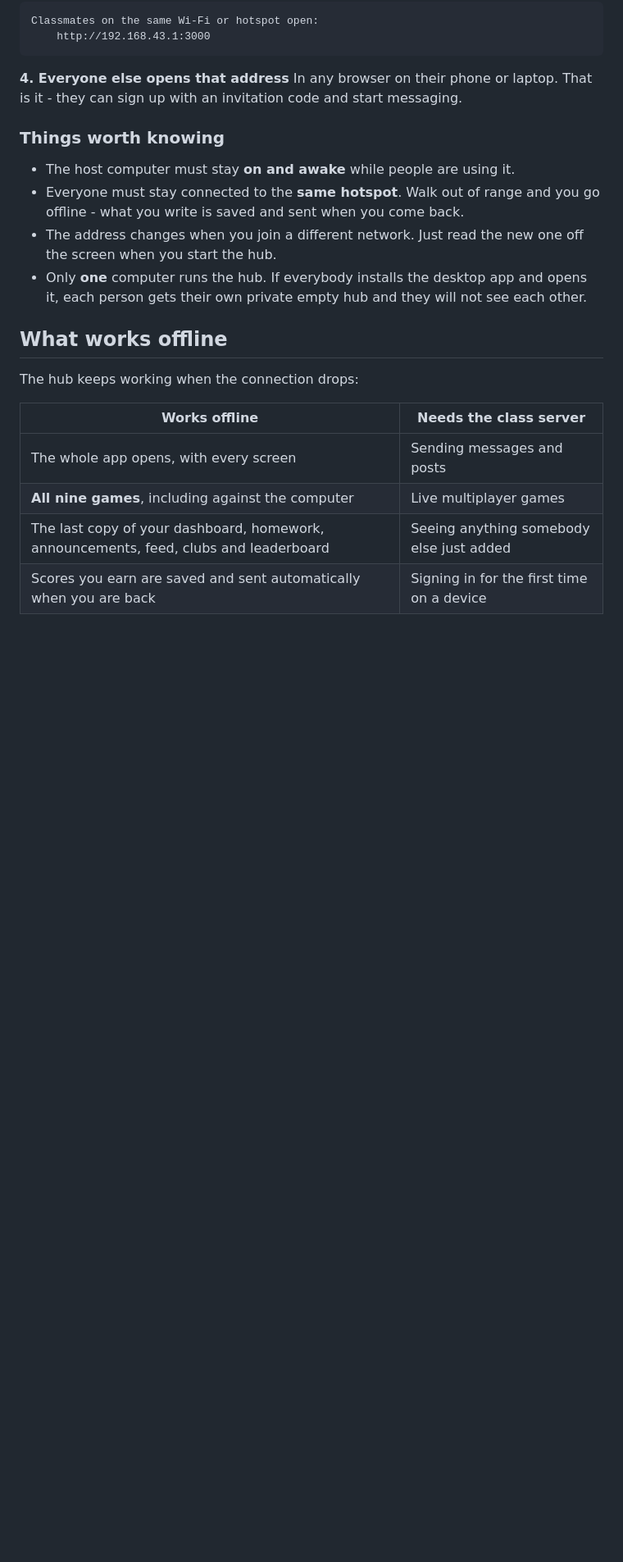
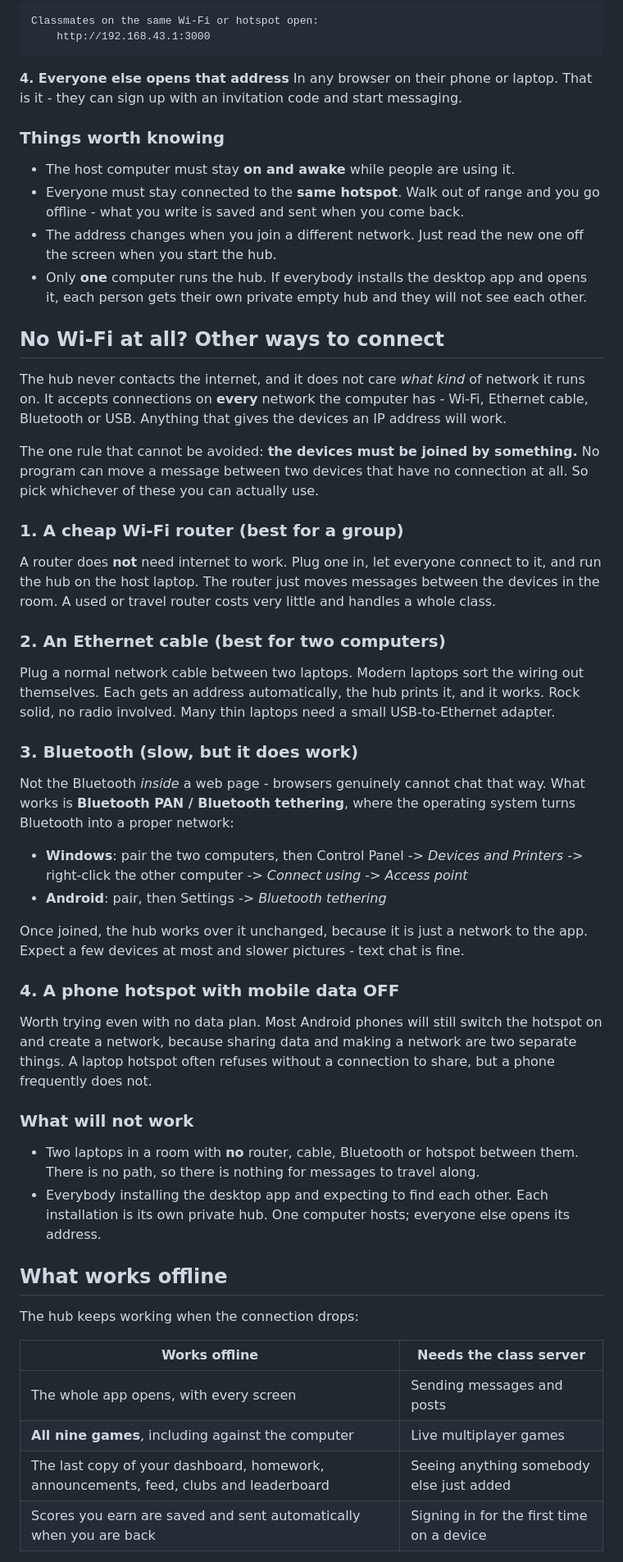
Before and after one commit to Anthonio-cyber/Anthonio, a Markdown page: README.md, the part around the change. Shown at 82% size. Rendered like a GitHub page; blank space fills up the shorter version.

Commit message:
Document connecting without Wi-Fi, and correct the note about Bluetooth
A laptop hotspot often refuses to start when there is no connection to
share, which left the hotspot instructions unusable for some people.

- Cover the alternatives that need no Wi-Fi: a router with no internet, an
  Ethernet cable, Bluetooth PAN and a phone hotspot with data switched off
- Correct an earlier claim: browsers cannot chat over Web Bluetooth, but
  Bluetooth PAN presents itself as an ordinary network, so the hub does work
  over it unchanged
- State plainly what cannot work, so nobody spends an afternoon on it

Co-Authored-By: Claude Opus 5 <noreply@anthropic.com>
Claude-Session: https://claude.ai/code/session_01BfRZMjiZfrkZ64US4FE9yT

```diff
--- a/README.md
+++ b/README.md
@@ -198,6 +198,61 @@ Messages arrive in about 50 milliseconds this way. Tested, not guessed.
 - Only **one** computer runs the hub. If everybody installs the desktop app
   and opens it, each person gets their own private empty hub and they will
   not see each other.
+
+## No Wi-Fi at all? Other ways to connect
+
+The hub never contacts the internet, and it does not care *what kind* of
+network it runs on. It accepts connections on **every** network the computer
+has - Wi-Fi, Ethernet cable, Bluetooth or USB. Anything that gives the devices
+an IP address will work.
+
+The one rule that cannot be avoided: **the devices must be joined by
+something.** No program can move a message between two devices that have no
+connection at all. So pick whichever of these you can actually use.
+
+### 1. A cheap Wi-Fi router (best for a group)
+
+A router does **not** need internet to work. Plug one in, let everyone connect
+to it, and run the hub on the host laptop. The router just moves messages
+between the devices in the room. A used or travel router costs very little and
+handles a whole class.
+
+### 2. An Ethernet cable (best for two computers)
+
+Plug a normal network cable between two laptops. Modern laptops sort the
+wiring out themselves. Each gets an address automatically, the hub prints it,
+and it works. Rock solid, no radio involved. Many thin laptops need a small
+USB-to-Ethernet adapter.
+
+### 3. Bluetooth (slow, but it does work)
+
+Not the Bluetooth *inside* a web page - browsers genuinely cannot chat that
+way. What works is **Bluetooth PAN / Bluetooth tethering**, where the
+operating system turns Bluetooth into a proper network:
+
+- **Windows**: pair the two computers, then Control Panel ->
+  *Devices and Printers* -> right-click the other computer ->
+  *Connect using* -> *Access point*
+- **Android**: pair, then Settings -> *Bluetooth tethering*
+
+Once joined, the hub works over it unchanged, because it is just a network to
+the app. Expect a few devices at most and slower pictures - text chat is fine.
+
+### 4. A phone hotspot with mobile data OFF
+
+Worth trying even with no data plan. Most Android phones will still switch the
+hotspot on and create a network, because sharing data and making a network are
+two separate things. A laptop hotspot often refuses without a connection to
+share, but a phone frequently does not.
+
+### What will not work
+
+- Two laptops in a room with **no** router, cable, Bluetooth or hotspot
+  between them. There is no path, so there is nothing for messages to travel
+  along.
+- Everybody installing the desktop app and expecting to find each other. Each
+  installation is its own private hub. One computer hosts; everyone else opens
+  its address.
 
 ## What works offline
 
```
